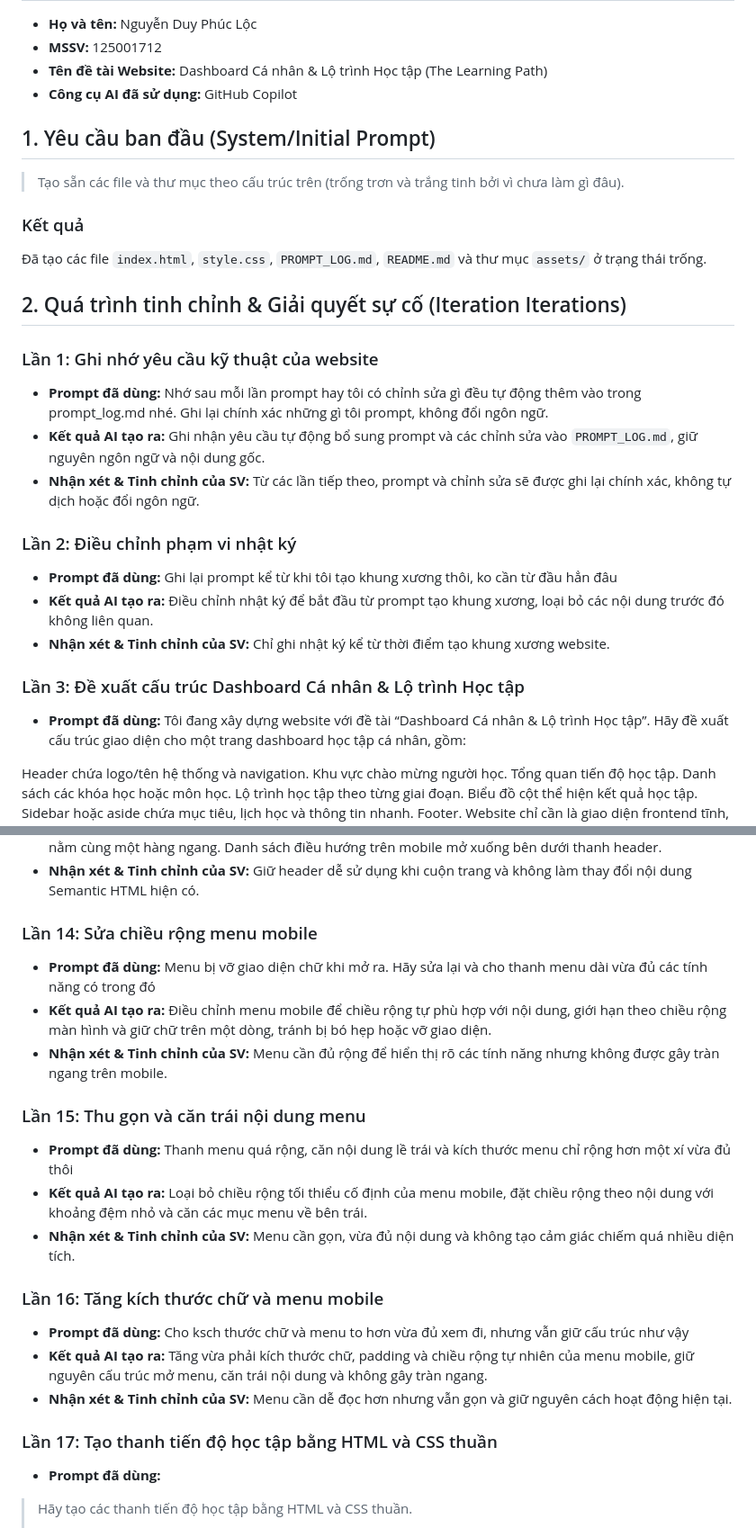
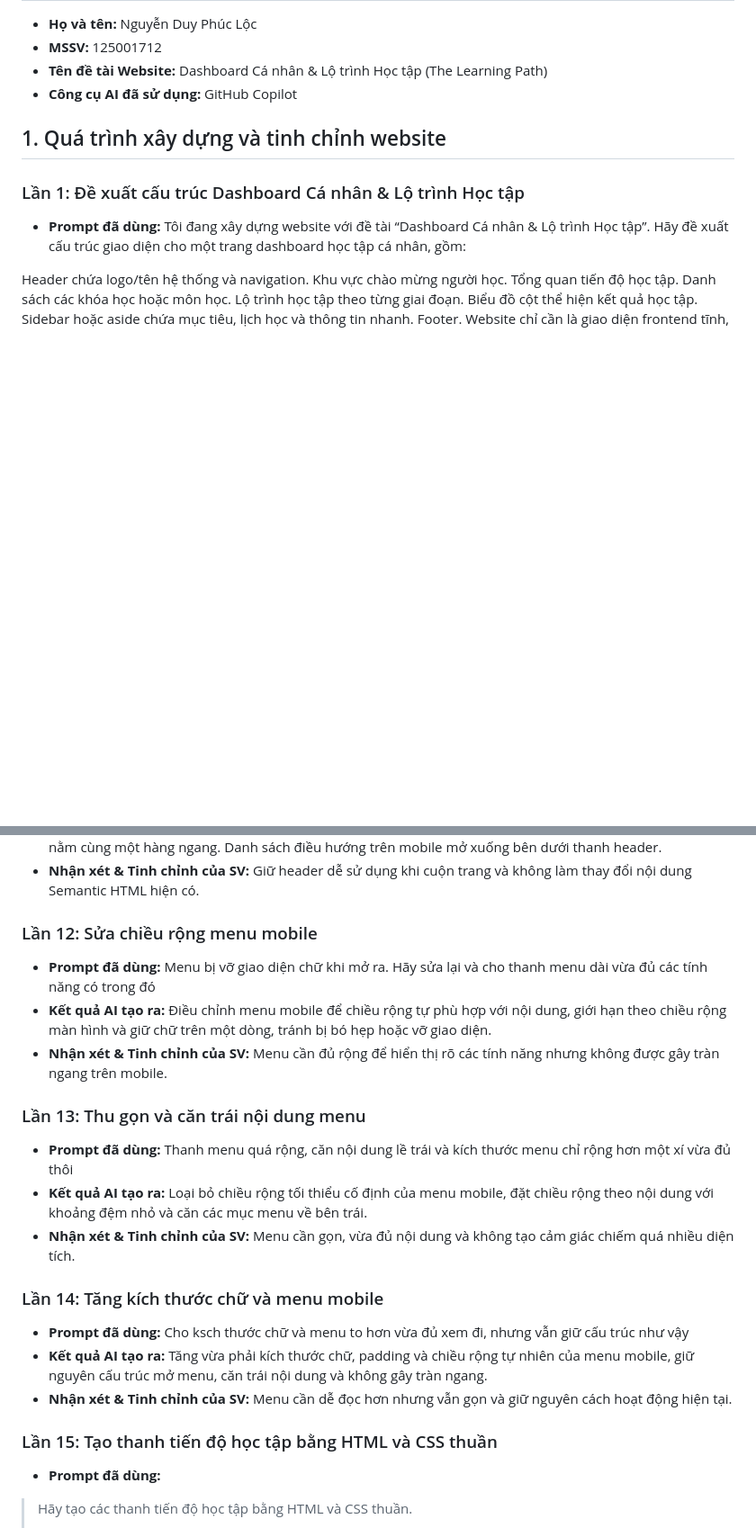
Before and after one commit to ndpl2007/DuyPhucLoc_Nguyen_125001712, a Markdown page: PROMPT_LOG.md, 2 parts joined by grey strips. Shown at 90% size. Rendered like a GitHub page; blank space fills up the shorter version.

```diff
--- a/PROMPT_LOG.md
+++ b/PROMPT_LOG.md
@@ -4,24 +4,8 @@
 - **Tên đề tài Website:** Dashboard Cá nhân & Lộ trình Học tập (The Learning Path)
 - **Công cụ AI đã sử dụng:** GitHub Copilot
 
-## 1. Yêu cầu ban đầu (System/Initial Prompt)
-> Tạo sẵn các file và thư mục theo cấu trúc trên (trống trơn và trắng tinh bởi vì chưa làm gì đâu).
-
-### Kết quả
-Đã tạo các file `index.html`, `style.css`, `PROMPT_LOG.md`, `README.md` và thư mục `assets/` ở trạng thái trống.
-
-## 2. Quá trình tinh chỉnh & Giải quyết sự cố (Iteration Iterations)
-### Lần 1: Ghi nhớ yêu cầu kỹ thuật của website
-- **Prompt đã dùng:** Nhớ sau mỗi lần prompt hay tôi có chỉnh sửa gì đều tự động thêm vào trong prompt_log.md nhé. Ghi lại chính xác những gì tôi prompt, không đổi ngôn ngữ.
-- **Kết quả AI tạo ra:** Ghi nhận yêu cầu tự động bổ sung prompt và các chỉnh sửa vào `PROMPT_LOG.md`, giữ nguyên ngôn ngữ và nội dung gốc.
-- **Nhận xét & Tinh chỉnh của SV:** Từ các lần tiếp theo, prompt và chỉnh sửa sẽ được ghi lại chính xác, không tự dịch hoặc đổi ngôn ngữ.
-
-### Lần 2: Điều chỉnh phạm vi nhật ký
-- **Prompt đã dùng:** Ghi lại prompt kể từ khi tôi tạo khung xương thôi, ko cần từ đầu hẳn đâu
-- **Kết quả AI tạo ra:** Điều chỉnh nhật ký để bắt đầu từ prompt tạo khung xương, loại bỏ các nội dung trước đó không liên quan.
-- **Nhận xét & Tinh chỉnh của SV:** Chỉ ghi nhật ký kể từ thời điểm tạo khung xương website.
-
-### Lần 3: Đề xuất cấu trúc Dashboard Cá nhân & Lộ trình Học tập
+## 1. Quá trình xây dựng và tinh chỉnh website
+### Lần 1: Đề xuất cấu trúc Dashboard Cá nhân & Lộ trình Học tập
 - **Prompt đã dùng:**
 Tôi đang xây dựng website với đề tài “Dashboard Cá nhân & Lộ trình Học tập”.
 Hãy đề xuất cấu trúc giao diện cho một trang dashboard học tập cá nhân, gồm:
@@ -123,22 +107,22 @@ Logo và tên tiêu đề Learn Track sẽ đưa ra giữa. Lược bỏ dòng m
 - **Kết quả AI tạo ra:** Điều chỉnh header dùng chung thành thanh cố định ở phía trên; logo, nút menu và avatar nằm cùng một hàng ngang. Danh sách điều hướng trên mobile mở xuống bên dưới thanh header.
 - **Nhận xét & Tinh chỉnh của SV:** Giữ header dễ sử dụng khi cuộn trang và không làm thay đổi nội dung Semantic HTML hiện có.
 
-### Lần 14: Sửa chiều rộng menu mobile
+### Lần 12: Sửa chiều rộng menu mobile
 - **Prompt đã dùng:** Menu bị vỡ giao diện chữ khi mở ra. Hãy sửa lại và cho thanh menu dài vừa đủ các tính năng có trong đó
 - **Kết quả AI tạo ra:** Điều chỉnh menu mobile để chiều rộng tự phù hợp với nội dung, giới hạn theo chiều rộng màn hình và giữ chữ trên một dòng, tránh bị bó hẹp hoặc vỡ giao diện.
 - **Nhận xét & Tinh chỉnh của SV:** Menu cần đủ rộng để hiển thị rõ các tính năng nhưng không được gây tràn ngang trên mobile.
 
-### Lần 15: Thu gọn và căn trái nội dung menu
+### Lần 13: Thu gọn và căn trái nội dung menu
 - **Prompt đã dùng:** Thanh menu quá rộng, căn nội dung lề trái và kích thước menu chỉ rộng hơn một xí vừa đủ thôi
 - **Kết quả AI tạo ra:** Loại bỏ chiều rộng tối thiểu cố định của menu mobile, đặt chiều rộng theo nội dung với khoảng đệm nhỏ và căn các mục menu về bên trái.
 - **Nhận xét & Tinh chỉnh của SV:** Menu cần gọn, vừa đủ nội dung và không tạo cảm giác chiếm quá nhiều diện tích.
 
-### Lần 16: Tăng kích thước chữ và menu mobile
+### Lần 14: Tăng kích thước chữ và menu mobile
 - **Prompt đã dùng:** Cho ksch thước chữ và menu to hơn vừa đủ xem đi, nhưng vẫn giữ cấu trúc như vậy
 - **Kết quả AI tạo ra:** Tăng vừa phải kích thước chữ, padding và chiều rộng tự nhiên của menu mobile, giữ nguyên cấu trúc mở menu, căn trái nội dung và không gây tràn ngang.
 - **Nhận xét & Tinh chỉnh của SV:** Menu cần dễ đọc hơn nhưng vẫn gọn và giữ nguyên cách hoạt động hiện tại.
 
-### Lần 17: Tạo thanh tiến độ học tập bằng HTML và CSS thuần
+### Lần 15: Tạo thanh tiến độ học tập bằng HTML và CSS thuần
 - **Prompt đã dùng:**
 > Hãy tạo các thanh tiến độ học tập bằng HTML và CSS thuần.
 >
```
Also changed, not shown: other parts of PROMPT_LOG.md (+32 -32 lines).
